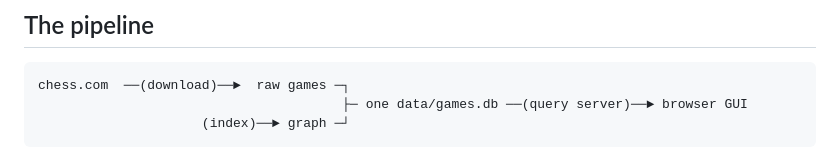
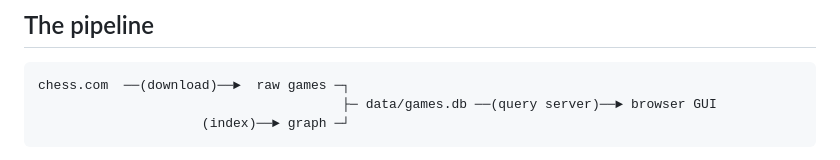
Before and after one commit to Ellipsoul/bughouse-opening-explorer, a Markdown page: README.md, the part around the change. GitHub-like rendering.

Commit message:
fix: remove duplicate word in pipeline diagram
Co-Authored-By: Claude Sonnet 4.6 <noreply@anthropic.com>

````diff
--- a/README.md
+++ b/README.md
@@ -12,7 +12,7 @@ and **serve** — writing to **one SQLite database**.
 
 ```
 chess.com  ──(download)──►  raw games ─┐
-                                       ├─ one data/games.db ──(query server)──► browser GUI
+                                       ├─ data/games.db ──(query server)──► browser GUI
                      (index)──► graph ─┘
 ```
 
````
